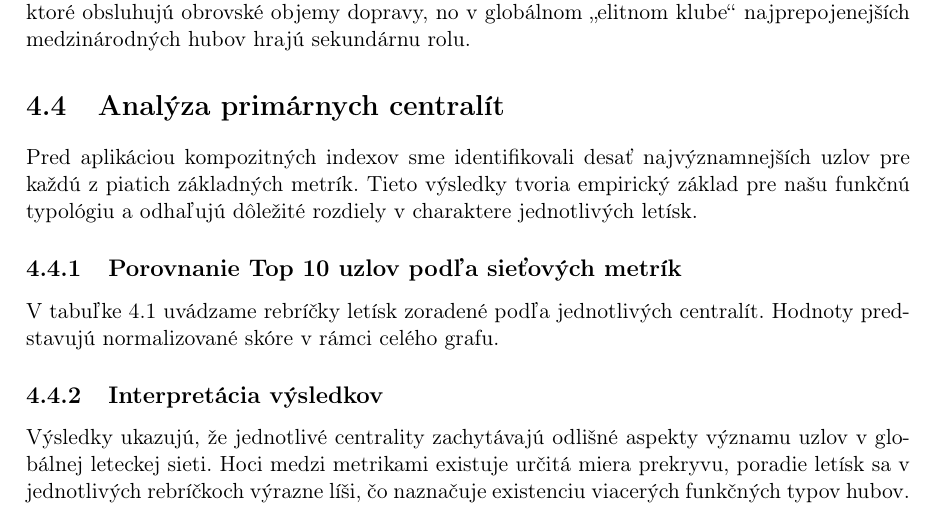
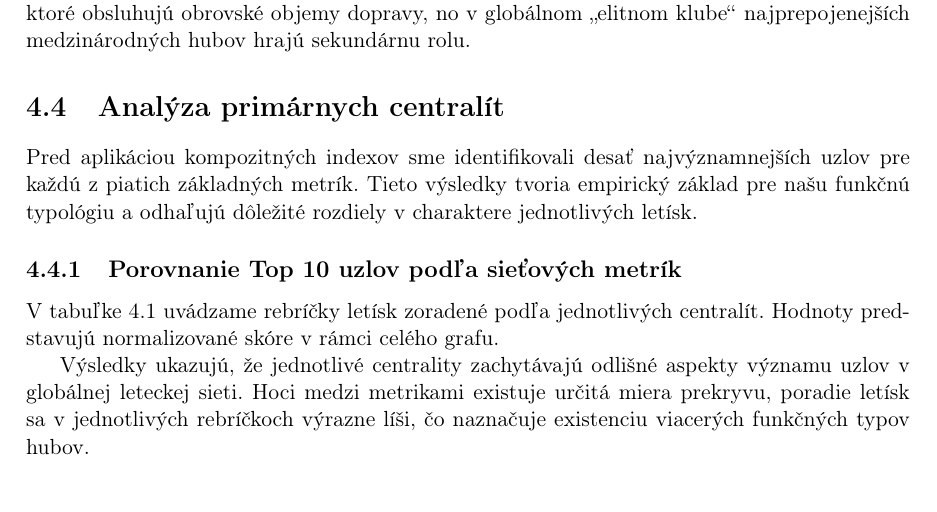
Before and after one commit to sugy-w/Veda-o-sietach-Projekt-JPD-, a LaTeX thesis (report/report.tex, which reads report/chapters/centrality.tex): part of page 24 of 31 before the commit and part of page 24 of 30 after it, cut so that both start at the same text. Compiled offline with pdfLaTeX.

Commit message:
remove subsection

```diff
--- a/report/chapters/centrality.tex
+++ b/report/chapters/centrality.tex
@@ -131,7 +131,6 @@ skóre v rámci celého grafu.
 \label{tab:top10_raw}
 \end{table}
 
-\subsection{Interpretácia výsledkov}
 
 Výsledky ukazujú, že jednotlivé centrality zachytávajú odlišné aspekty významu uzlov v globálnej leteckej sieti. Hoci medzi metrikami
 existuje určitá miera prekryvu, poradie letísk sa v jednotlivých rebríčkoch výrazne líši, čo naznačuje existenciu viacerých funkčných typov hubov.
```
